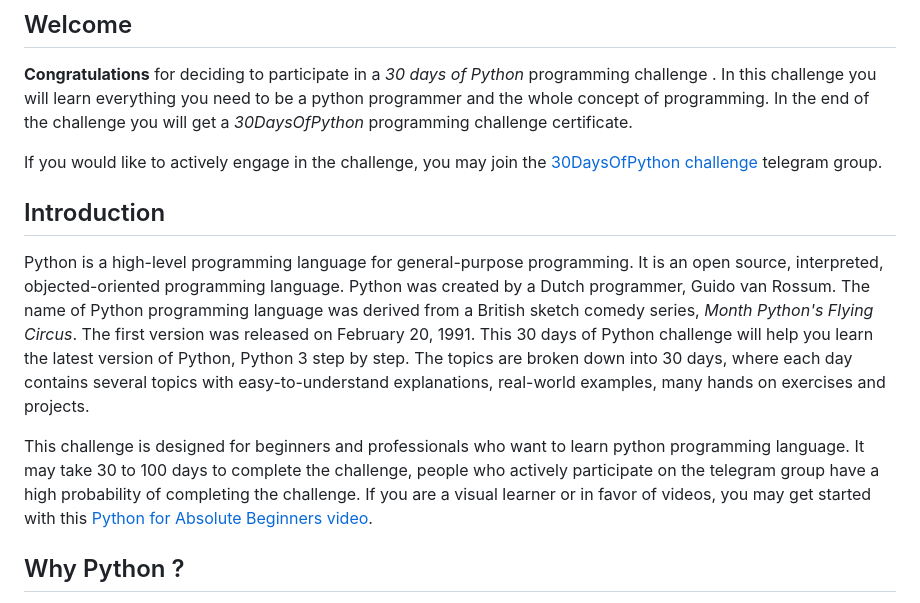
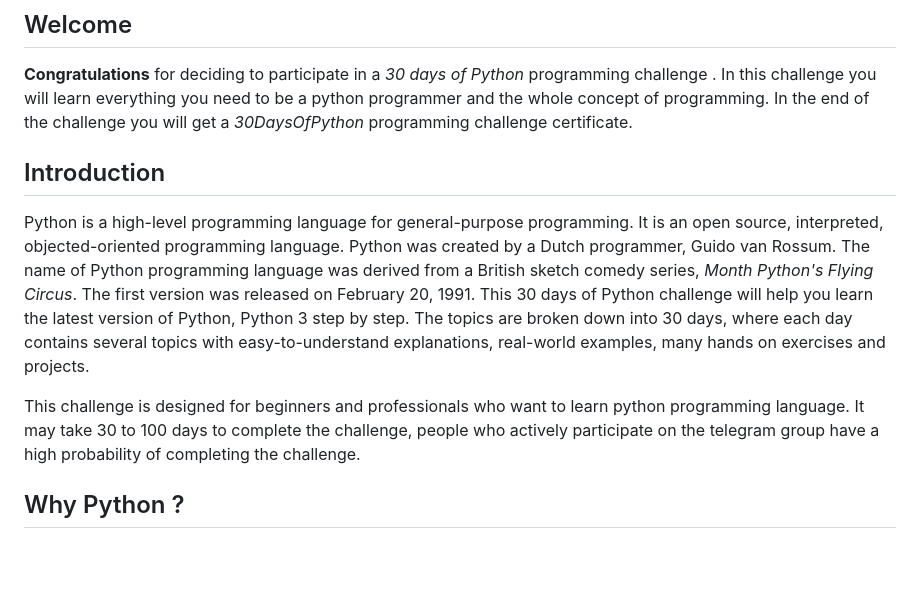
Before and after one commit to ethdevvinay/30daypythonbydev, a Markdown page: readme.md, the part around the change. GitHub-like rendering; blank space fills up the shorter version.

```diff
--- a/readme.md
+++ b/readme.md
@@ -88,14 +88,12 @@
 
 **Congratulations** for deciding to participate in a _30 days of Python_ programming challenge . In this challenge you will learn everything you need to be a python programmer and the whole concept of programming. In the end of the challenge you will get a _30DaysOfPython_ programming challenge certificate.
 
-If you would like to actively engage in the challenge, you may join the [30DaysOfPython challenge](https://t.me/ThirtyDaysOfPython) telegram group.
 
 ## Introduction
 
 Python is a high-level programming language for general-purpose programming. It is an open source, interpreted, objected-oriented programming language. Python was created by a Dutch programmer, Guido van Rossum. The name of Python programming language was derived from a British sketch comedy series, *Month Python's Flying Circus*.  The first version was released on February 20, 1991. This 30 days of Python challenge will help you learn the latest version of Python, Python 3 step by step. The topics are broken down into 30 days, where each day contains several topics with easy-to-understand explanations, real-world examples, many hands on exercises and projects.
 
 This challenge is designed for beginners and professionals who want to learn python programming language. It may take 30 to 100 days to complete the challenge, people who actively participate on the telegram group have a high probability of completing the challenge.
-If you are a visual learner or in favor of videos, you may get started with this [Python for Absolute Beginners video](https://www.youtube.com/watch?v=11OYpBrhdyM).
 
 ## Why Python ?
 
```
